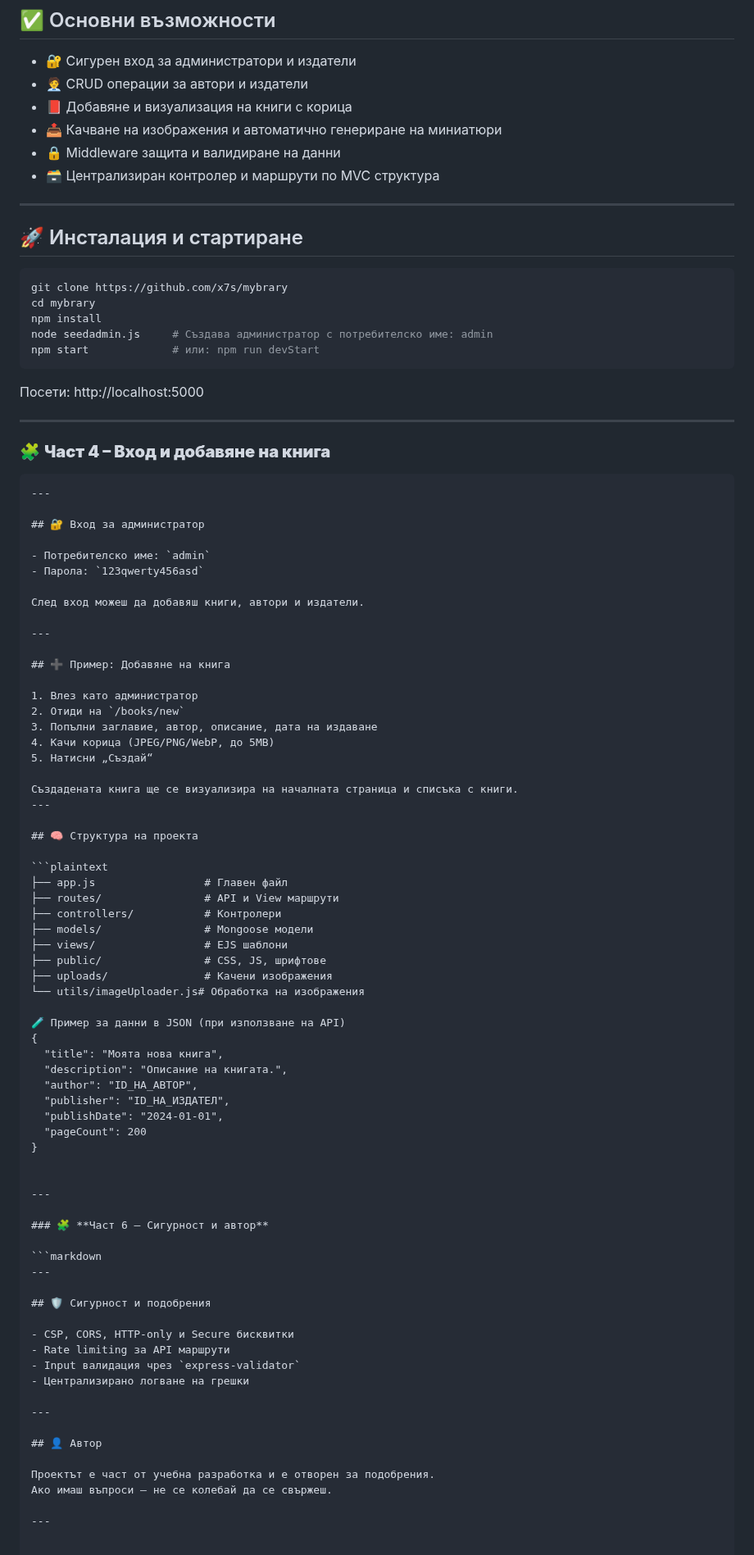
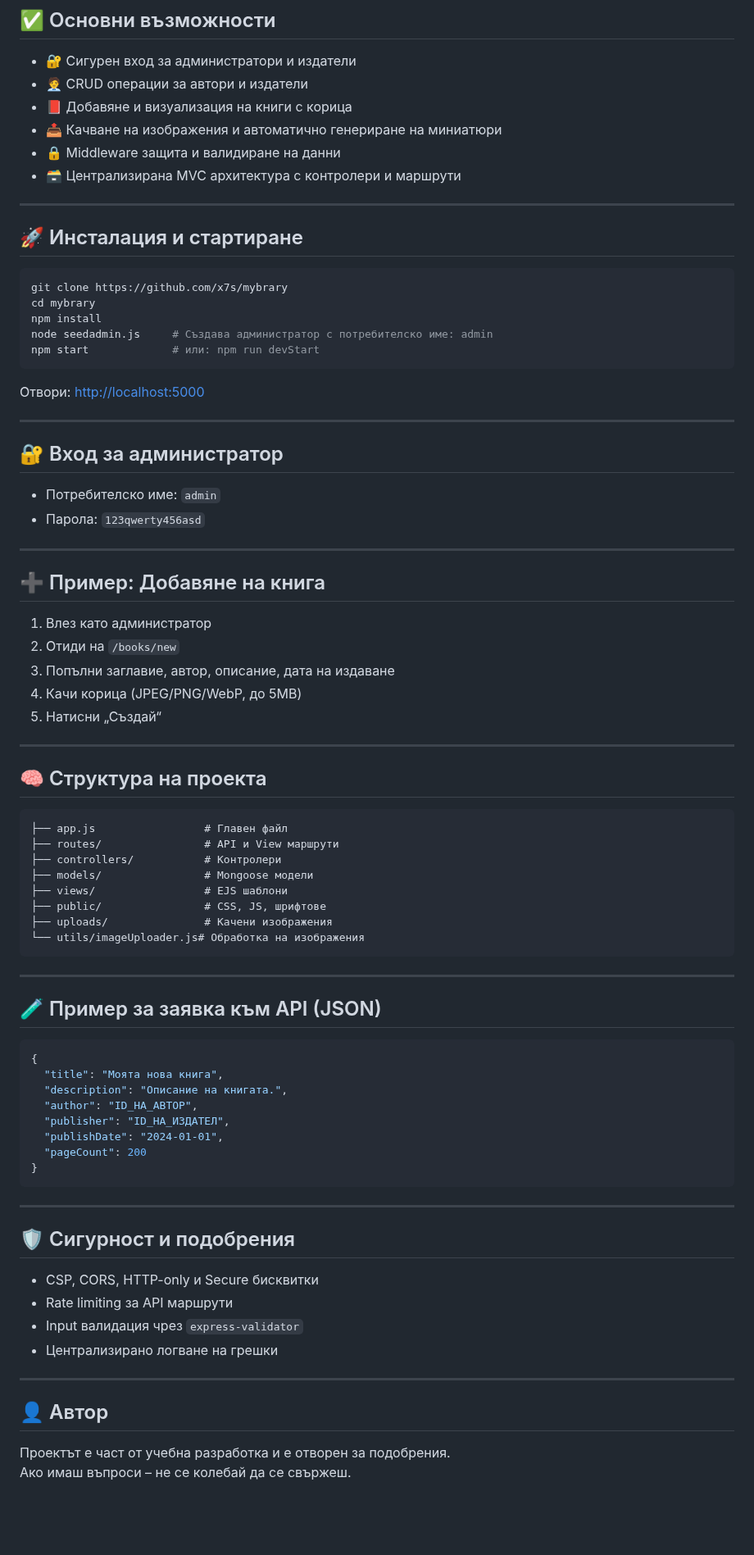
Before and after one commit to x7s/mybrary, a Markdown page: README.md, the part around one of its changes. Shown at 82% size. Drawn GitHub-style; blank space fills up the shorter version.

Commit message:
Обновено README.md: описание на проекта на български език

````diff
--- a/README.md
+++ b/README.md
@@ -21,7 +22,8 @@ MyBrary е пълнофункционално уеб приложение за
 - 📕 Добавяне и визуализация на книги с корица
 - 📤 Качване на изображения и автоматично генериране на миниатюри
 - 🔒 Middleware защита и валидиране на данни
-- 🗃 Централизиран контролер и маршрути по MVC структура
+- 🗃 Централизирана MVC архитектура с контролери и маршрути
+
 ---
 
 ## 🚀 Инсталация и стартиране
@@ -33,22 +35,15 @@ npm install
 node seedadmin.js     # Създава администратор с потребителско име: admin
 npm start             # или: npm run devStart
 ```
-Посети: http://localhost:5000
 
+Отвори: [http://localhost:5000](http://localhost:5000)
 
----
-
-### 🧩 **Част 4 – Вход и добавяне на книга**
-
-```markdown
 ---
 
 ## 🔐 Вход за администратор
 
 - Потребителско име: `admin`
 - Парола: `123qwerty456asd`
-
-След вход можеш да добавяш книги, автори и издатели.
 
 ---
 
@@ -60,12 +55,11 @@ npm start             # или: npm run devStart
 4. Качи корица (JPEG/PNG/WebP, до 5MB)
 5. Натисни „Създай“
 
-Създадената книга ще се визуализира на началната страница и списъка с книги.
 ---
 
 ## 🧠 Структура на проекта
 
-```plaintext
+```
 ├── app.js                 # Главен файл
 ├── routes/                # API и View маршрути
 ├── controllers/           # Контролери
@@ -74,8 +68,13 @@ npm start             # или: npm run devStart
 ├── public/                # CSS, JS, шрифтове
 ├── uploads/               # Качени изображения
 └── utils/imageUploader.js# Обработка на изображения
+```
 
-🧪 Пример за данни в JSON (при използване на API)
+---
+
+## 🧪 Пример за заявка към API (JSON)
+
+```json
 {
   "title": "Моята нова книга",
   "description": "Описание на книгата.",
@@ -84,13 +83,8 @@ npm start             # или: npm run devStart
   "publishDate": "2024-01-01",
   "pageCount": 200
 }
+```
 
-
----
-
-### 🧩 **Част 6 – Сигурност и автор**
-
-```markdown
 ---
 
 ## 🛡️ Сигурност и подобрения
@@ -106,5 +100,3 @@ npm start             # или: npm run devStart
 
 Проектът е част от учебна разработка и е отворен за подобрения.
 Ако имаш въпроси – не се колебай да се свържеш.
-
----
````
Also changed, not shown: other parts of README.md (+1 -0 lines).
